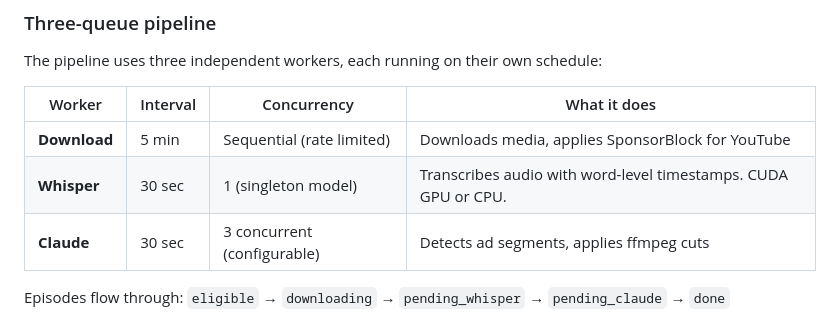
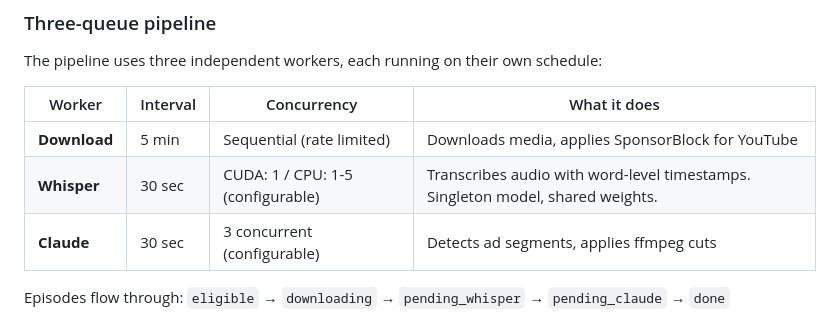
Before and after one commit to cwilliams5/Siphon, a Markdown page: README.md, the part around one of its changes. Rendered like a GitHub page.

Commit message:
Fix README: Whisper supports 1-5 workers on CPU, 1 on CUDA
Co-Authored-By: Claude Opus 4.6 (1M context) <noreply@anthropic.com>

```diff
--- a/README.md
+++ b/README.md
@@ -82,7 +82,7 @@ The pipeline uses three independent workers, each running on their own schedule:
 | Worker | Interval | Concurrency | What it does |
 |--------|----------|-------------|-------------|
 | **Download** | 5 min | Sequential (rate limited) | Downloads media, applies SponsorBlock for YouTube |
-| **Whisper** | 30 sec | 1 (singleton model) | Transcribes audio with word-level timestamps. CUDA GPU or CPU. |
+| **Whisper** | 30 sec | CUDA: 1 / CPU: 1-5 (configurable) | Transcribes audio with word-level timestamps. Singleton model, shared weights. |
 | **Claude** | 30 sec | 3 concurrent (configurable) | Detects ad segments, applies ffmpeg cuts |
 
 Episodes flow through: `eligible` &rarr; `downloading` &rarr; `pending_whisper` &rarr; `pending_claude` &rarr; `done`
```
Also changed, not shown: other parts of README.md (+1 -1 lines).
